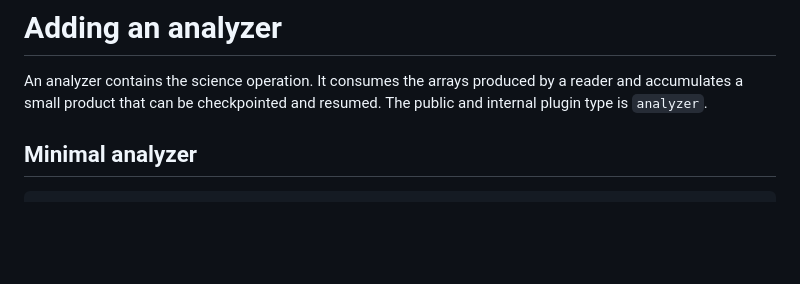
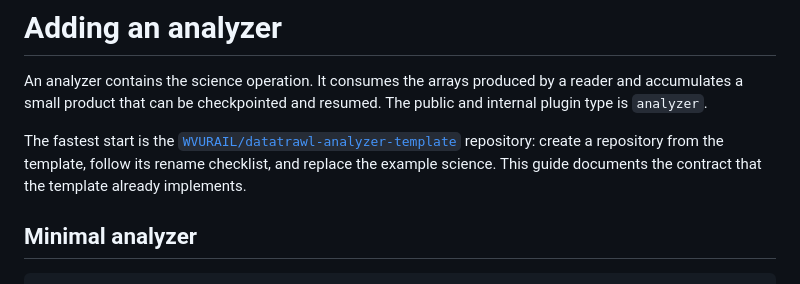
Before and after one commit to WVURAIL/datatrawl, a Markdown page: docs/ADDING_AN_ANALYZER.md, the part around the change. Rendered like a GitHub page; blank space fills up the shorter version.

```diff
--- a/docs/ADDING_AN_ANALYZER.md
+++ b/docs/ADDING_AN_ANALYZER.md
@@ -3,6 +3,12 @@
 An analyzer contains the science operation. It consumes the arrays produced by a reader
 and accumulates a small product that can be checkpointed and resumed. The public and
 internal plugin type is `analyzer`.
+
+The fastest start is the
+[`WVURAIL/datatrawl-analyzer-template`](https://github.com/WVURAIL/datatrawl-analyzer-template)
+repository: create a repository from the template, follow its rename checklist,
+and replace the example science. This guide documents the contract that the
+template already implements.
 
 ## Minimal analyzer
 
```
Also changed, not shown: README.md (+6 -0 lines).
